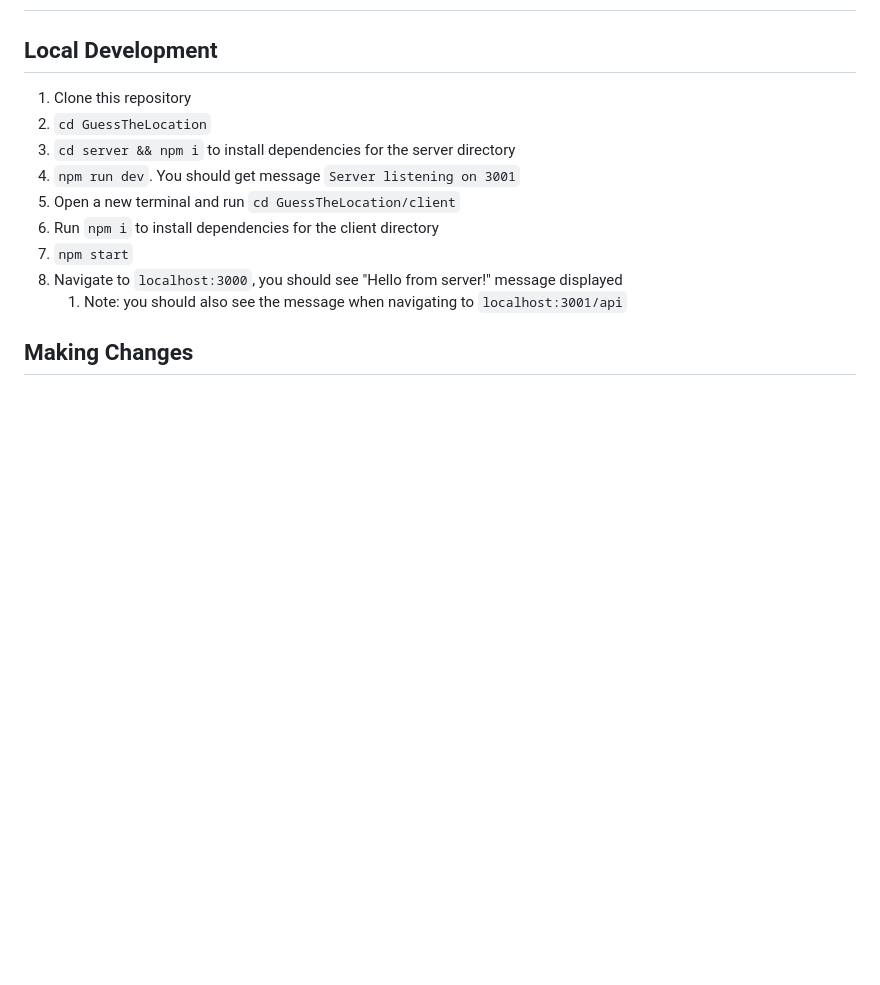
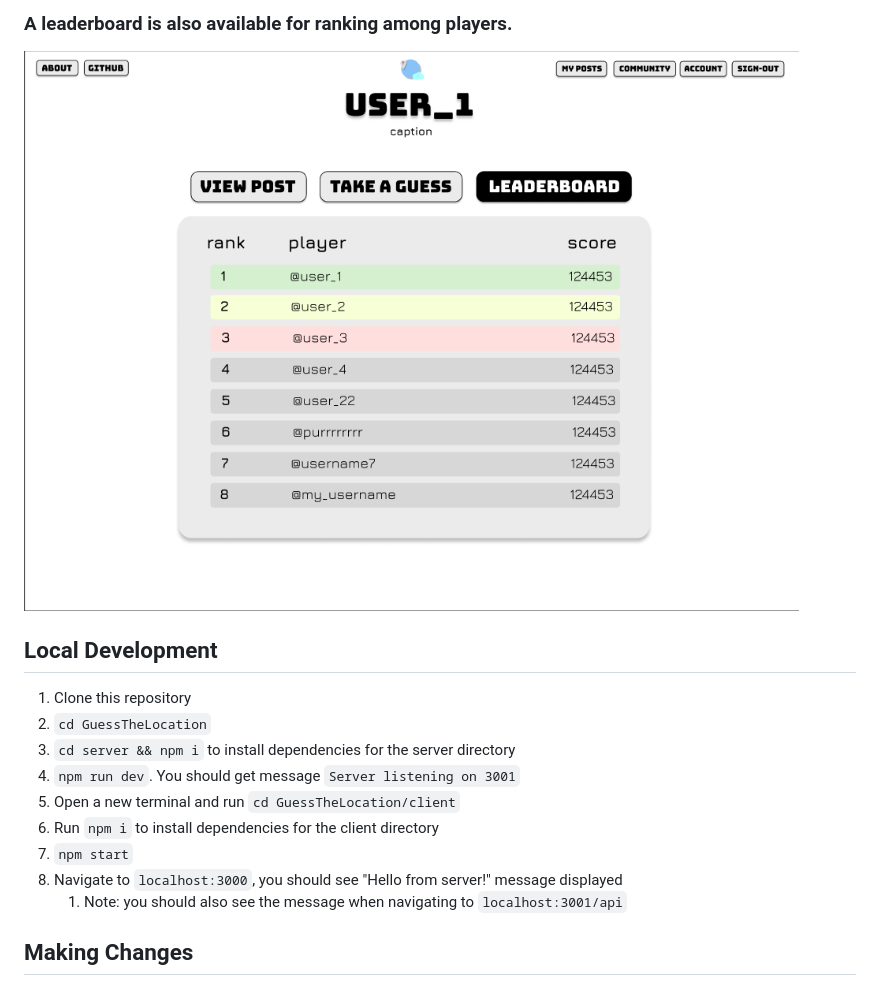
Before and after one commit to CloudClub-uoft/GuessTheLocation, a Markdown page: README.md, the part around one of its changes. GitHub-like rendering; pictures changed too: images/leaderboard.png (added); blank space fills up the shorter version.

Commit message:
update README file with latest screenshots

```diff
--- a/README.md
+++ b/README.md
@@ -3,3 +19,5 @@
+### A leaderboard is also available for ranking among players.
+![Leaderboard](images/leaderboard.png)
 
 ## Local Development
 1. Clone this repository
```
Also changed, not shown: other parts of README.md (+16 -0 lines), images/community.png (added), images/google_maps.png (added), images/guess.png (added), images/login.png (added), images/personal_posts.png (added).
